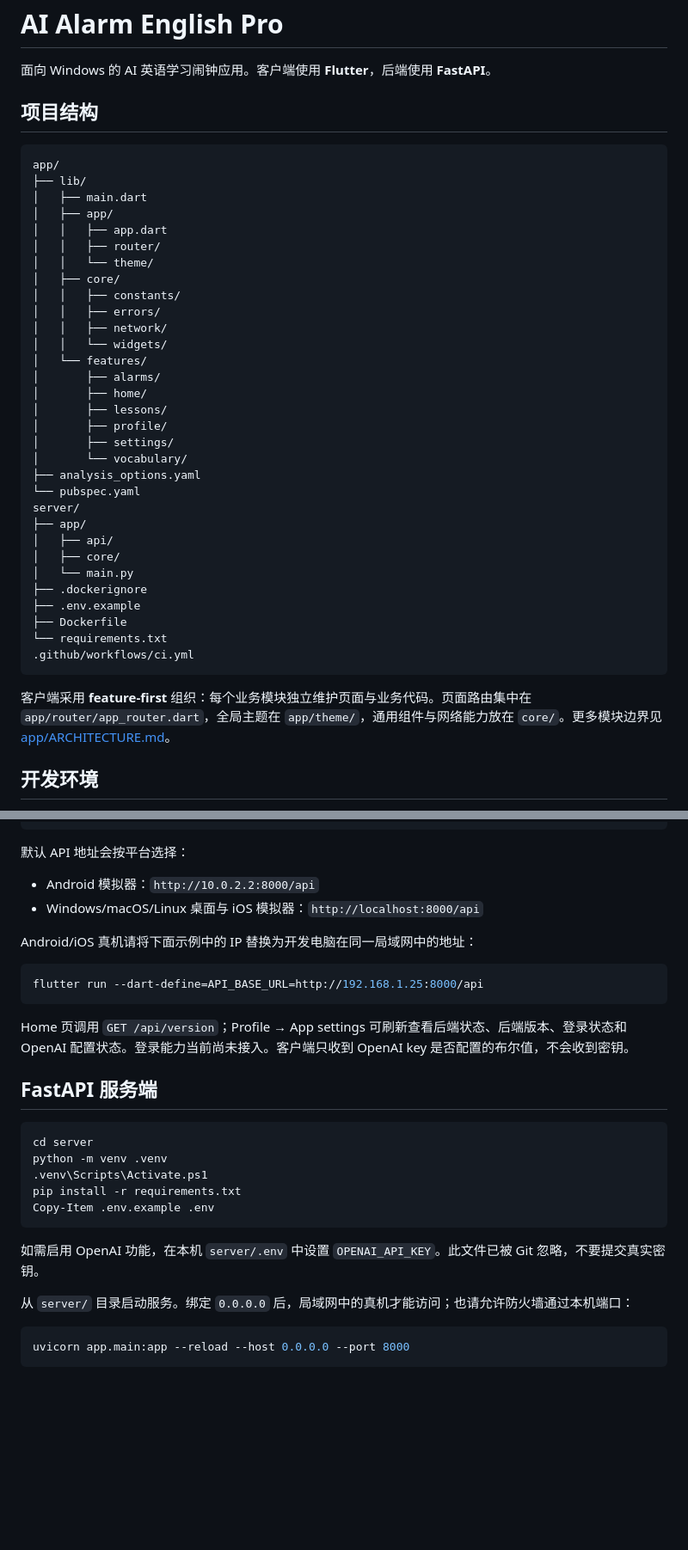
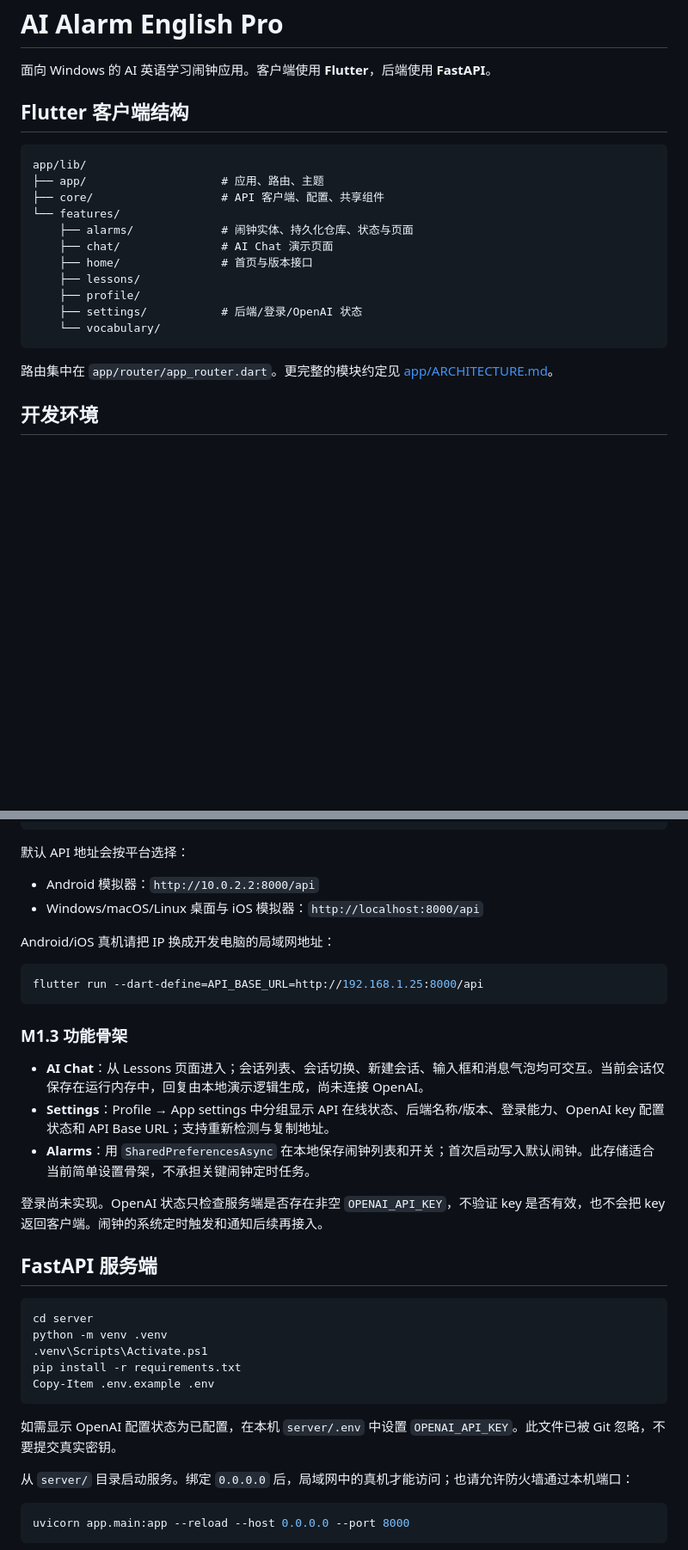
Before and after one commit to kuangbaojsmnns/AI-Alarm-English-Pro, a Markdown page: README_CN.md, 2 parts joined by grey strips. Shown at 86% size. Drawn GitHub-style; blank space fills up the shorter version.

Commit message:
Document M1.3 chat settings and persistent alarms

````diff
--- a/README_CN.md
+++ b/README_CN.md
@@ -2,43 +2,23 @@
 
 面向 Windows 的 AI 英语学习闹钟应用。客户端使用 **Flutter**，后端使用 **FastAPI**。
 
-## 项目结构
+## Flutter 客户端结构
 
 ```text
-app/
-├── lib/
-│   ├── main.dart
-│   ├── app/
-│   │   ├── app.dart
-│   │   ├── router/
-│   │   └── theme/
-│   ├── core/
-│   │   ├── constants/
-│   │   ├── errors/
-│   │   ├── network/
-│   │   └── widgets/
-│   └── features/
-│       ├── alarms/
-│       ├── home/
-│       ├── lessons/
-│       ├── profile/
-│       ├── settings/
-│       └── vocabulary/
-├── analysis_options.yaml
-└── pubspec.yaml
-server/
-├── app/
-│   ├── api/
-│   ├── core/
-│   └── main.py
-├── .dockerignore
-├── .env.example
-├── Dockerfile
-└── requirements.txt
-.github/workflows/ci.yml
+app/lib/
+├── app/                    # 应用、路由、主题
+├── core/                   # API 客户端、配置、共享组件
+└── features/
+    ├── alarms/             # 闹钟实体、持久化仓库、状态与页面
+    ├── chat/               # AI Chat 演示页面
+    ├── home/               # 首页与版本接口
+    ├── lessons/
+    ├── profile/
+    ├── settings/           # 后端/登录/OpenAI 状态
+    └── vocabulary/
 ```
 
-客户端采用 **feature-first** 组织：每个业务模块独立维护页面与业务代码。页面路由集中在 `app/router/app_router.dart`，全局主题在 `app/theme/`，通用组件与网络能力放在 `core/`。更多模块边界见 [app/ARCHITECTURE.md](app/ARCHITECTURE.md)。
+路由集中在 `app/router/app_router.dart`。更完整的模块约定见 [app/ARCHITECTURE.md](app/ARCHITECTURE.md)。
 
 ## 开发环境
 
@@ -59,13 +39,19 @@ flutter run
 - Android 模拟器：`http://10.0.2.2:8000/api`
 - Windows/macOS/Linux 桌面与 iOS 模拟器：`http://localhost:8000/api`
 
-Android/iOS 真机请将下面示例中的 IP 替换为开发电脑在同一局域网中的地址：
+Android/iOS 真机请把 IP 换成开发电脑的局域网地址：
 
 ```bash
 flutter run --dart-define=API_BASE_URL=http://192.168.1.25:8000/api
 ```
 
-Home 页调用 `GET /api/version`；Profile → App settings 可刷新查看后端状态、后端版本、登录状态和 OpenAI 配置状态。登录能力当前尚未接入。客户端只收到 OpenAI key 是否配置的布尔值，不会收到密钥。
+### M1.3 功能骨架
+
+- **AI Chat**：从 Lessons 页面进入；会话列表、会话切换、新建会话、输入框和消息气泡均可交互。当前会话仅保存在运行内存中，回复由本地演示逻辑生成，尚未连接 OpenAI。
+- **Settings**：Profile → App settings 中分组显示 API 在线状态、后端名称/版本、登录能力、OpenAI key 配置状态和 API Base URL；支持重新检测与复制地址。
+- **Alarms**：用 `SharedPreferencesAsync` 在本地保存闹钟列表和开关；首次启动写入默认闹钟。此存储适合当前简单设置骨架，不承担关键闹钟定时任务。
+
+登录尚未实现。OpenAI 状态只检查服务端是否存在非空 `OPENAI_API_KEY`，不验证 key 是否有效，也不会把 key 返回客户端。闹钟的系统定时触发和通知后续再接入。
 
 ## FastAPI 服务端
 
@@ -77,7 +63,7 @@ pip install -r requirements.txt
 Copy-Item .env.example .env
 ```
 
-如需启用 OpenAI 功能，在本机 `server/.env` 中设置 `OPENAI_API_KEY`。此文件已被 Git 忽略，不要提交真实密钥。
+如需显示 OpenAI 配置状态为已配置，在本机 `server/.env` 中设置 `OPENAI_API_KEY`。此文件已被 Git 忽略，不要提交真实密钥。
 
 从 `server/` 目录启动服务。绑定 `0.0.0.0` 后，局域网中的真机才能访问；也请允许防火墙通过本机端口：
 
````
Also changed, not shown: other parts of README_CN.md (+2 -2 lines).
